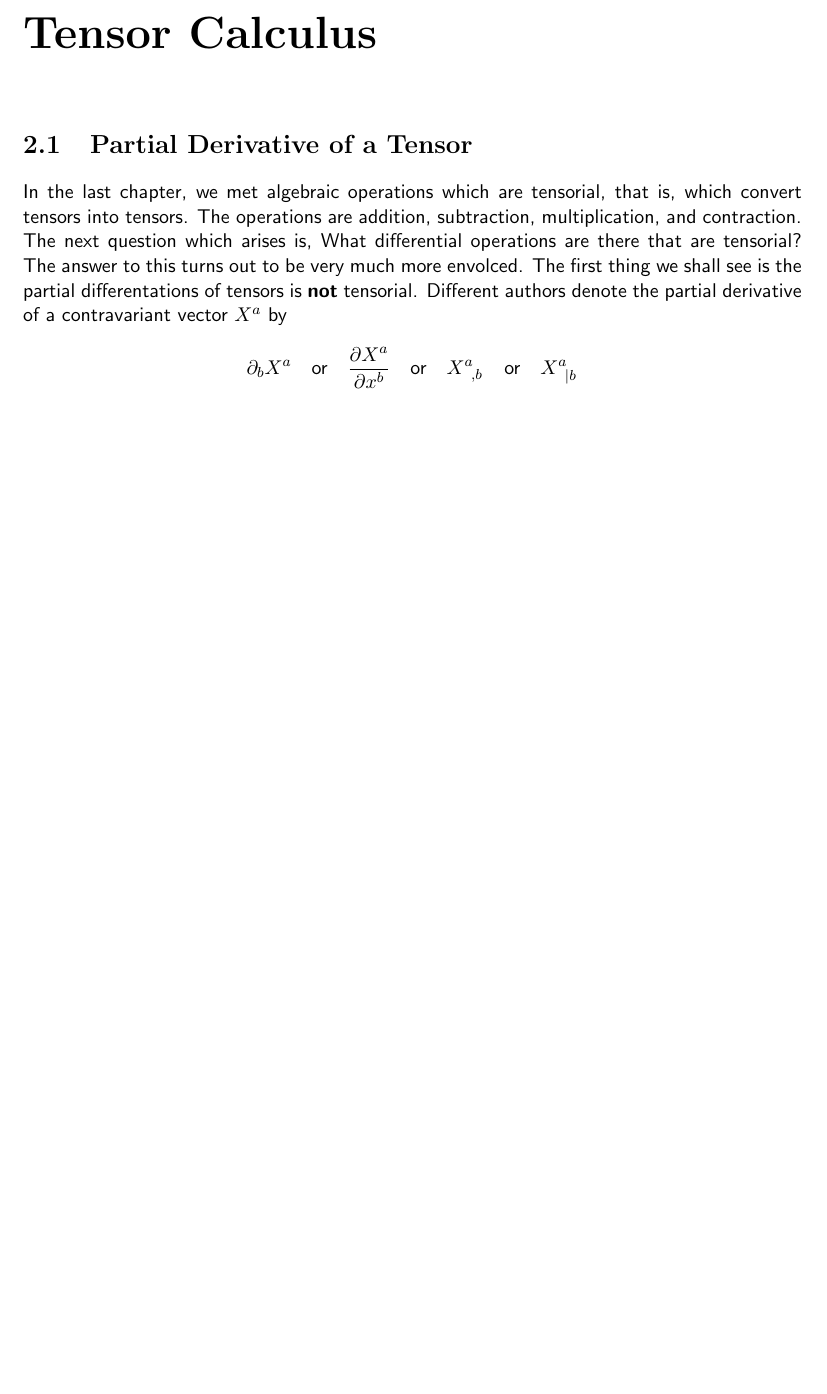
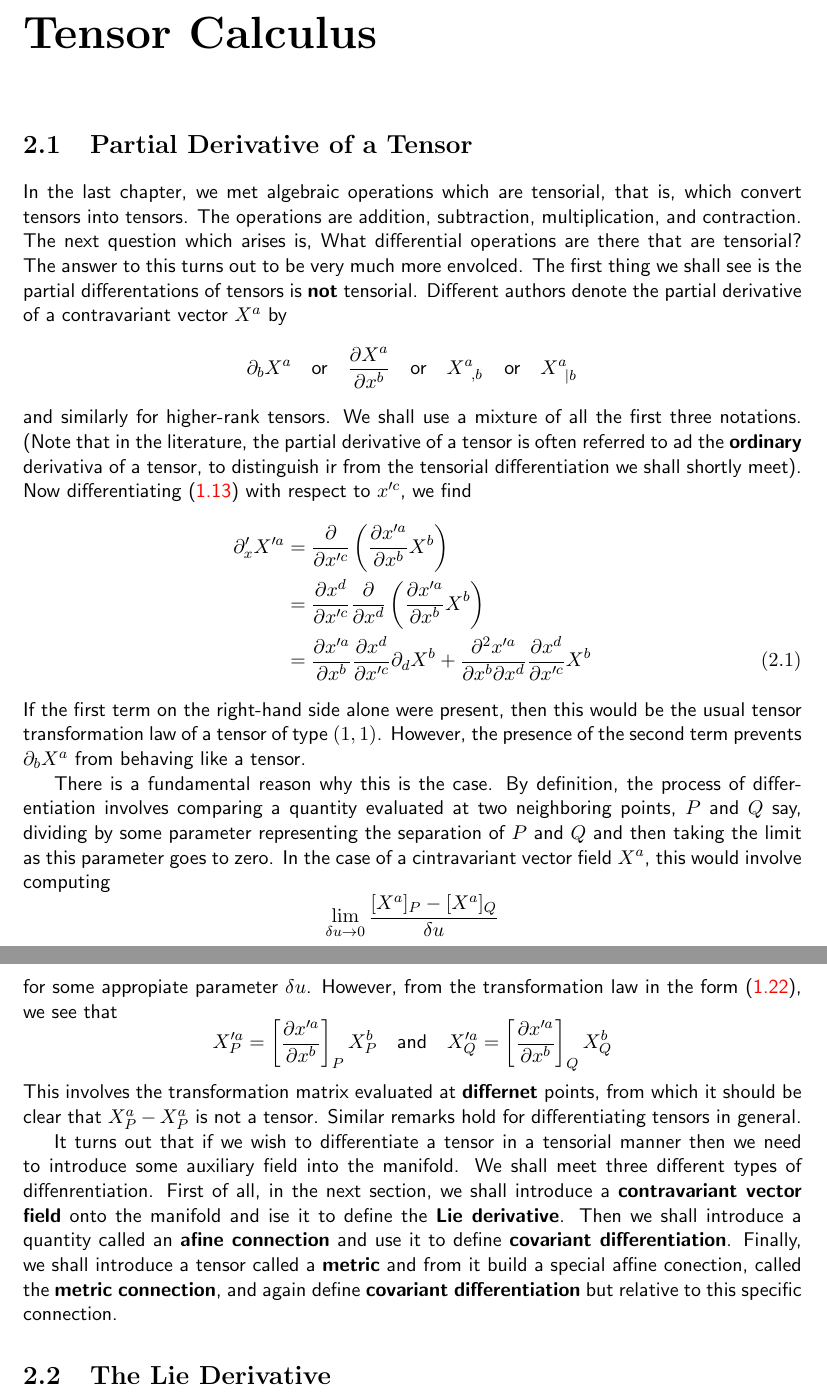
Before and after one commit to 10BlackHole/tensores, a LaTeX document (tensors.tex, which reads cap/tensor-calculus.tex): part of page 13 of 13 before the commit and two parts of pages 13 and 14 of 14 after it, the two joined at a grey line, cut so that both start at the same text, the shorter picture padded with empty space. Compiled offline with pdfLaTeX.

Commit message:
add partial derivative of a tensor

```diff
--- a/cap/tensor-calculus.tex
+++ b/cap/tensor-calculus.tex
@@ -1,3 +1,16 @@
 \chapter{Tensor Calculus}\label{cap:6}
 \section{Partial Derivative of a Tensor}\label{sec:6.1}
 In the last chapter, we met algebraic operations which are tensorial, that is, which convert tensors into tensors. The operations are addition, subtraction, multiplication, and contraction. The next question which arises is, What differential operations are there that are tensorial? The answer to this turns out to be very much more envolced. The first thing we shall see is the partial differentations of tensors is \textbf{not} tensorial. Different authors denote the partial derivative of a contravariant vector $X^{a}$ by $$\partial_bX^{a}\quad \mbox{or} \quad \pdv{X^{a}}{x^b}\quad\mbox{or}\quad \tensor{X}{^{a}_{,b}} \quad \mbox{or}\quad \tensor{X}{^{a}_{|b}}$$
+and similarly for higher-rank tensors. We shall use a mixture of all the first three notations. (Note that in the literature, the partial derivative of a tensor is often referred to ad the \textbf{ordinary} derivativa of a tensor, to distinguish ir from the tensorial differentiation we shall shortly meet). Now differentiating (\ref{5.16}) with respect to $x'^c$, we find
+\begin{align}
+	\nonumber\partial '_xX'^{a}&=\frac{\partial}{\partial x'^c}\left(\pdv{x'^{a}}{x^b}X^b\right)\\
+					\nonumber					&=\pdv{x^d}{x'^c}\frac{\partial}{\partial x^d}\left(\pdv{x'^{a}}{x^b}X^b\right)\\
+														&=\pdv{x'^{a}}{x^b}\pdv{x^d}{x'^c}\partial _dX^b+\frac{\partial^2x'^{a}}{\partial x^b\partial x^d}\pdv{x^d}{x'^c}X^b\label{6.1}
+\end{align}
+If the first term on the right-hand side alone were present, then this would be the usual tensor transformation law of a tensor of type $(1,1)$. However, the presence of the second term prevents $\partial_bX^{a}$ from behaving like a tensor.
+
+There is a fundamental reason why this is the case. By definition, the process of differentiation involves comparing a quantity evaluated at two neighboring points, $P$ and $Q$ say, dividing by some parameter representing the separation of $P$ and $Q$ and then taking the limit as this parameter goes to zero. In the case of a cintravariant vector field $X^{a}$, this would involve computing $$\lim_{\delta u\to 0}\frac{[X^{a}]_P-[X^{a}]_Q}{\delta u}$$ for some appropiate parameter $\delta u$. However, from the transformation law in the form (\ref{5.25}), we see that $$X'^{a}_P=\left[\pdv{x'^{a}}{x^b}\right]_PX^b_P\quad\mbox{and}\quad X'^{a}_Q=\left[\pdv{x'^{a}}{x^b}\right]_QX^b_Q$$ This involves the transformation matrix evaluated at \textbf{differnet} points, from which it should be clear that $X^{a}_P - X^{a}_P$ is not a tensor. Similar remarks hold for differentiating tensors in general.
+
+It turns out that if  we wish to differentiate a tensor in a tensorial manner then we need to introduce some auxiliary field into the manifold. We shall meet three different types of diffenrentiation. First of all, in the next section, we shall introduce a \textbf{contravariant vector field} onto the manifold and ise it to define the \textbf{Lie derivative}. Then we shall introduce a quantity called an \textbf{afine connection} and use it to define \textbf{covariant differentiation}. Finally, we shall introduce a tensor called a \textbf{metric} and from it build a special affine conection, called the \textbf{metric connection}, and again define \textbf{covariant differentiation} but relative to this specific connection.
+
+\section{The Lie Derivative}\label{sec:6.2}
```
Also changed, not shown: tensors.pdf.
